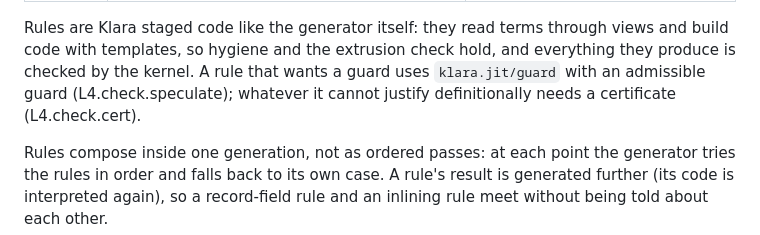
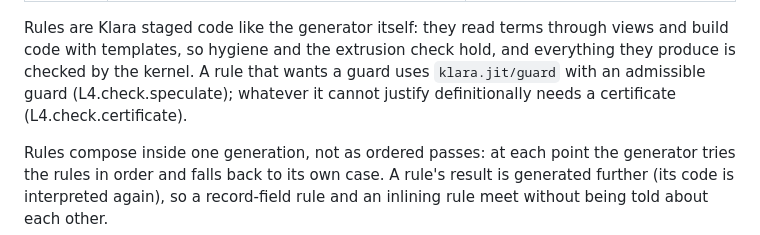
Before and after one commit to replikativ/klara, a Markdown page: design/09-extensions.md, the part around the change. Drawn GitHub-style.

Commit message:
design/09: rule ID

```diff
--- a/design/09-extensions.md
+++ b/design/09-extensions.md
@@ -28,7 +28,7 @@ through views and build code with templates, so hygiene and the extrusion
 check hold, and everything they produce is checked by the kernel. A rule
 that wants a guard uses `klara.jit/guard` with an admissible guard
 (L4.check.speculate); whatever it cannot justify definitionally needs a
-certificate (L4.check.cert).
+certificate (L4.check.certificate).
 
 Rules compose inside one generation, not as ordered passes: at each point
 the generator tries the rules in order and falls back to its own case. A
```
